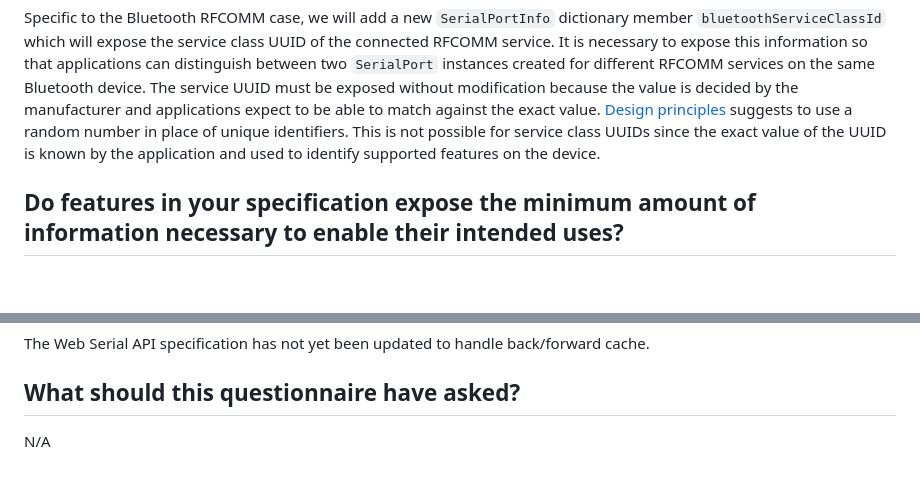
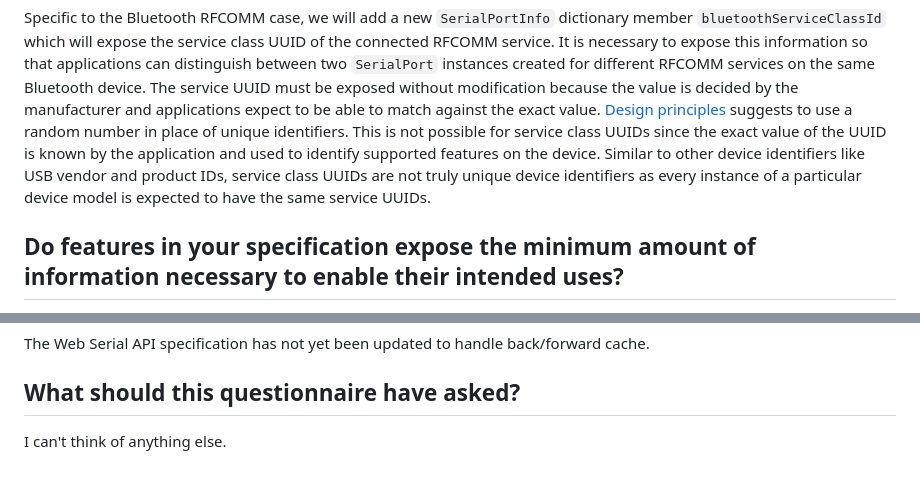
Before and after one commit to WICG/serial, a Markdown page: security-privacy-questionnaire-bluetooth-rfcomm.md, 2 parts joined by grey strips. GitHub-like rendering; blank space fills up the shorter version.

Commit message:
changes for reillyeon

```diff
--- a/security-privacy-questionnaire-bluetooth-rfcomm.md
+++ b/security-privacy-questionnaire-bluetooth-rfcomm.md
@@ -19,6 +19,7 @@ It is necessary to expose this information so that applications can distinguish
 The service UUID must be exposed without modification because the value is decided by the manufacturer and applications expect to be able to match against the exact value.
 [Design principles](https://www.w3.org/TR/design-principles/#device-ids) suggests to use a random number in place of unique identifiers.
 This is not possible for service class UUIDs since the exact value of the UUID is known by the application and used to identify supported features on the device.
+Similar to other device identifiers like USB vendor and product IDs, service class UUIDs are not truly unique device identifiers as every instance of a particular device model is expected to have the same service UUIDs.
 
 ## Do features in your specification expose the minimum amount of information necessary to enable their intended uses?
 
@@ -119,4 +120,4 @@ The Web Serial API specification has not yet been updated to handle back/forward
 
 ## What should this questionnaire have asked?
 
-N/A
+I can't think of anything else.
```
